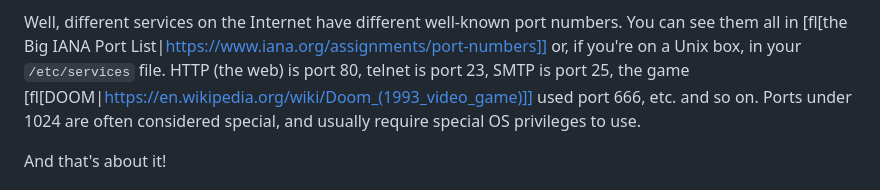
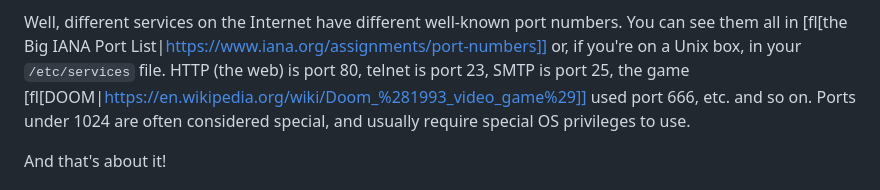
Before and after one commit to beejjorgensen/bgnet, a Markdown page: src/bgnet_part_0300_addr_struct.md, the part around the change. GitHub-like rendering.

Commit message:
Workaround bad footnote link

```diff
--- a/src/bgnet_part_0300_addr_struct.md
+++ b/src/bgnet_part_0300_addr_struct.md
@@ -190,7 +190,7 @@ numbers.  You can see them all in [fl[the Big IANA Port
 List|https://www.iana.org/assignments/port-numbers]] or, if you're on a
 Unix box, in your `/etc/services` file. HTTP (the web) is port 80,
 telnet is port 23, SMTP is port 25, the game
-[fl[DOOM|https://en.wikipedia.org/wiki/Doom_(1993_video_game)]] used
+[fl[DOOM|https://en.wikipedia.org/wiki/Doom_%281993_video_game%29]] used
 port 666, etc. and so on. Ports under 1024 are often considered special,
 and usually require special OS privileges to use.
 
```
